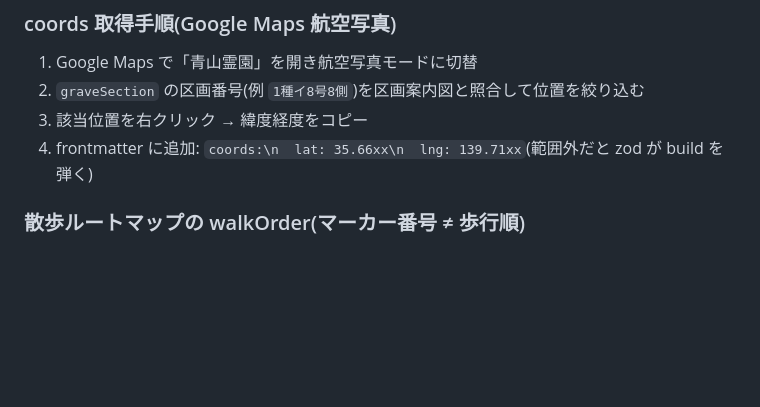
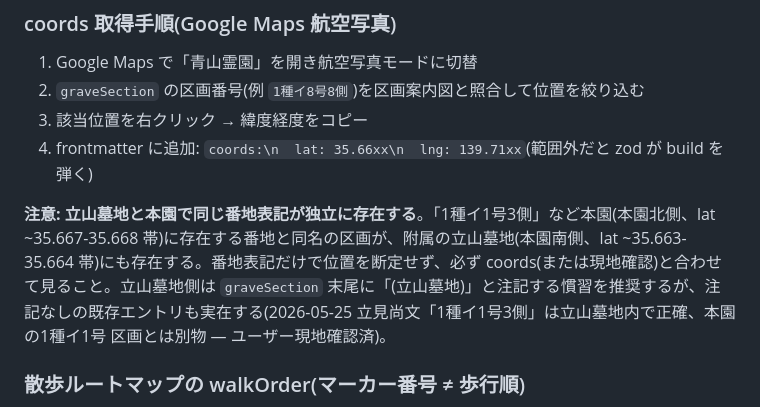
Before and after one commit to yosukeuchida/aoyama-cemetery, a Markdown page: CLAUDE.md, the part around the change. Drawn GitHub-style; blank space fills up the shorter version.

Commit message:
docs(CLAUDE): 立山墓地と本園で同じ番地表記が独立に存在することを明記
coords 取得手順セクションに注記を追加。「1種イ1号3側」など本園(北側、
lat ~35.667-35.668)に存在する番地と同名の区画が附属立山墓地(南側、
lat ~35.663-35.664)にも独立に存在する。番地表記だけで位置を断定せず
coords と合わせて見ること。

立見尚文の事例(graveSection「1種イ1号3側」は立山墓地内で正確、本園の
1種イ1号 区画とは別物、ユーザー現地確認済)を具体例として記載。

Co-Authored-By: Claude Opus 4.7 (1M context) <noreply@anthropic.com>

```diff
--- a/CLAUDE.md
+++ b/CLAUDE.md
@@ -95,6 +95,8 @@ python3 scripts/verify-map-pois.py
 2. `graveSection` の区画番号(例 `1種イ8号8側`)を区画案内図と照合して位置を絞り込む
 3. 該当位置を右クリック → 緯度経度をコピー
 4. frontmatter に追加: `coords:\n  lat: 35.66xx\n  lng: 139.71xx`(範囲外だと zod が build を弾く)
+
+**注意: 立山墓地と本園で同じ番地表記が独立に存在する**。「1種イ1号3側」など本園(本園北側、lat ~35.667-35.668 帯)に存在する番地と同名の区画が、附属の立山墓地(本園南側、lat ~35.663-35.664 帯)にも存在する。番地表記だけで位置を断定せず、必ず coords(または現地確認)と合わせて見ること。立山墓地側は `graveSection` 末尾に「(立山墓地)」と注記する慣習を推奨するが、注記なしの既存エントリも実在する(2026-05-25 立見尚文「1種イ1号3側」は立山墓地内で正確、本園の1種イ1号 区画とは別物 — ユーザー現地確認済)。
 
 ### 散歩ルートマップの walkOrder(マーカー番号 ≠ 歩行順)
 
```
